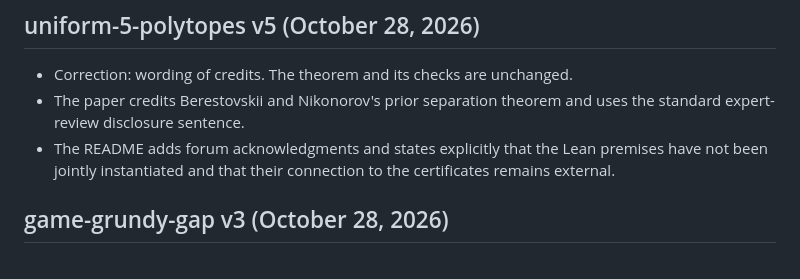
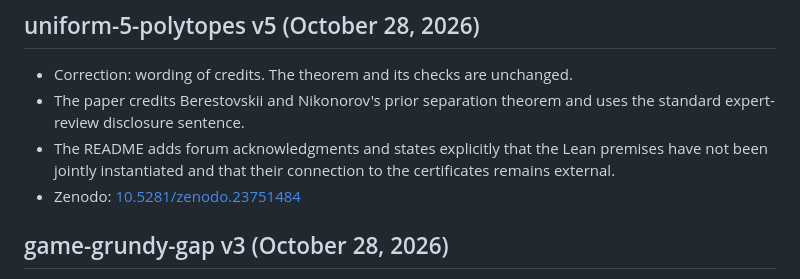
Before and after one commit to 6/clank-lab, a Markdown page: CHANGELOG.md, the part around the change. GitHub-like rendering.

```diff
--- a/CHANGELOG.md
+++ b/CHANGELOG.md
@@ -9,6 +9,7 @@ Zenodo records.
 - Correction: wording of credits. The theorem and its checks are unchanged.
 - The paper credits Berestovskii and Nikonorov's prior separation theorem and uses the standard expert-review disclosure sentence.
 - The README adds forum acknowledgments and states explicitly that the Lean premises have not been jointly instantiated and that their connection to the certificates remains external.
+- Zenodo: [10.5281/zenodo.23751484](https://doi.org/10.5281/zenodo.23751484)
 
 ## game-grundy-gap v3 (October 28, 2026)
 
```
Also changed, not shown: results/uniform-5-polytopes/README.md (+2 -2 lines).
